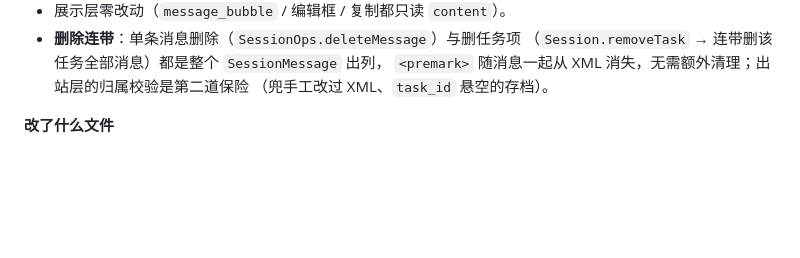
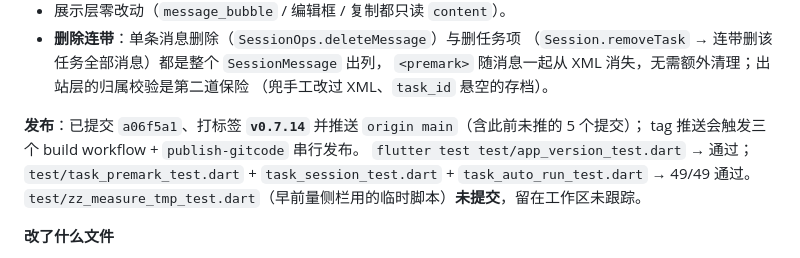
Before and after one commit to paiooocn/xchat, a Markdown page: .memory/STATE.md, the part around the change. GitHub-like rendering; blank space fills up the shorter version.

Commit message:
docs(memory): STATE 记录 v0.7.14 发布与验证结果

```diff
--- a/.memory/STATE.md
+++ b/.memory/STATE.md
@@ -29,6 +29,12 @@ P6 展示层不露出；P7 不动 `buildTranscript`（压缩不带标注）。
   （`Session.removeTask` → 连带删该任务全部消息）都是整个 `SessionMessage` 出列，
   `<premark>` 随消息一起从 XML 消失，无需额外清理；出站层的归属校验是第二道保险
   （兜手工改过 XML、`task_id` 悬空的存档）。
+
+**发布**：已提交 `a06f5a1`、打标签 **`v0.7.14`** 并推送 `origin main`（含此前未推的 5 个提交）；
+tag 推送会触发三个 build workflow + `publish-gitcode` 串行发布。
+`flutter test test/app_version_test.dart` → 通过；`test/task_premark_test.dart` +
+`task_session_test.dart` + `task_auto_run_test.dart` → 49/49 通过。
+`test/zz_measure_tmp_test.dart`（早前量侧栏用的临时脚本）**未提交**，留在工作区未跟踪。
 
 **改了什么文件**
 
```
